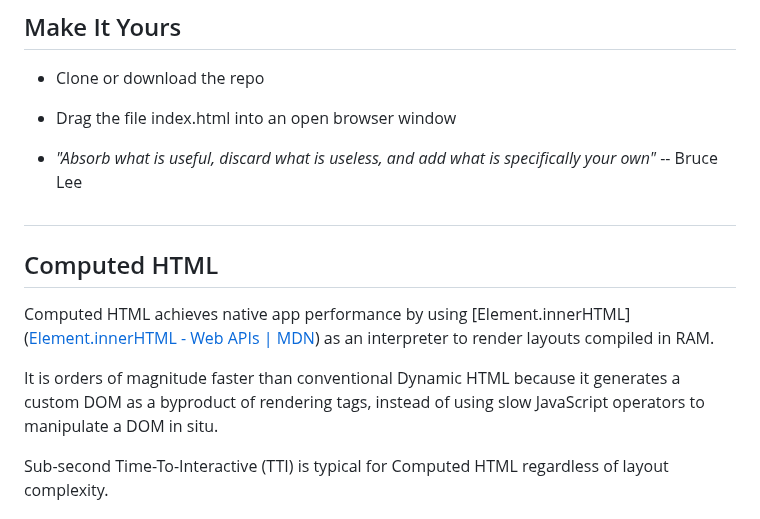
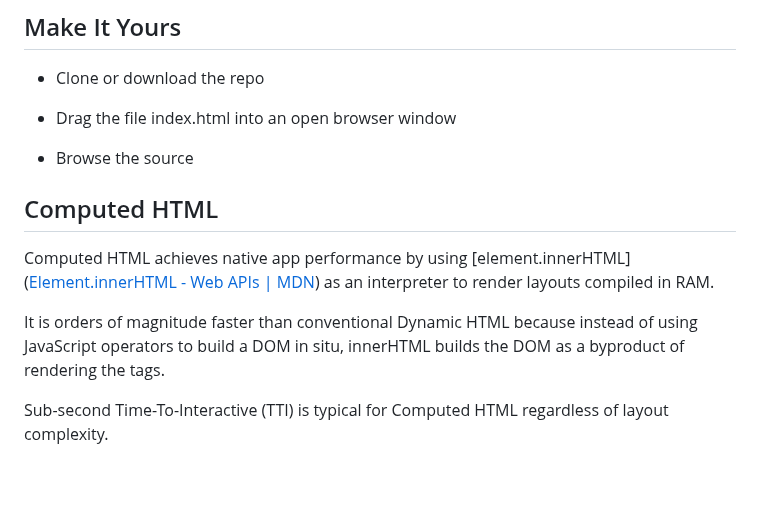
Before and after one commit to glroyal/litebox, a Markdown page: README.md, the part around one of its changes. GitHub-like rendering; blank space fills up the shorter version.

```diff
--- a/README.md
+++ b/README.md
@@ -26,15 +26,15 @@ LiteBox introduces **Adaptive Density**, a strategy for optimizing image quality
 
 * Drag the file index.html into an open browser window
 
-* *"Absorb what is useful, discard what is useless, and add what is specifically your own"* -- Bruce Lee
+* Browse the source
 
-##
+
 
 ## Computed HTML
 
-Computed HTML achieves native app performance by using [Element.innerHTML]([Element.innerHTML - Web APIs | MDN](https://developer.mozilla.org/en-US/docs/Web/API/Element/innerHTML)) as an interpreter to render layouts compiled in RAM.
+Computed HTML achieves native app performance by using [element.innerHTML]([Element.innerHTML - Web APIs | MDN](https://developer.mozilla.org/en-US/docs/Web/API/Element/innerHTML)) as an interpreter to render layouts compiled in RAM.
 
-It is orders of magnitude faster than conventional Dynamic HTML because it generates a custom DOM as a byproduct of rendering tags, instead of using slow JavaScript operators to manipulate a DOM in situ.
+It is orders of magnitude faster than conventional Dynamic HTML because instead of using JavaScript operators to build a DOM in situ, innerHTML builds the DOM as a byproduct of rendering the tags.
 
 Sub-second Time-To-Interactive (TTI) is typical for Computed HTML regardless of layout complexity.
 
```
Also changed, not shown: other parts of README.md (+3 -3 lines).
